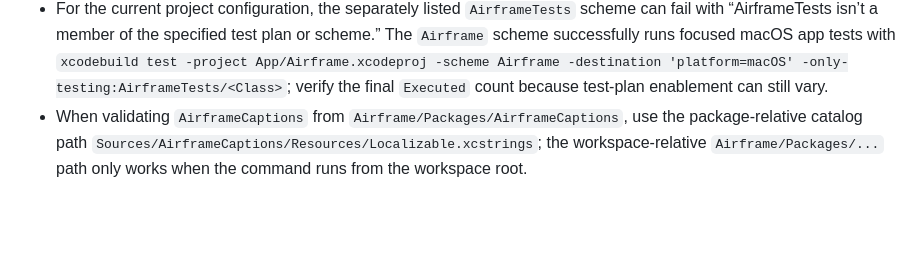
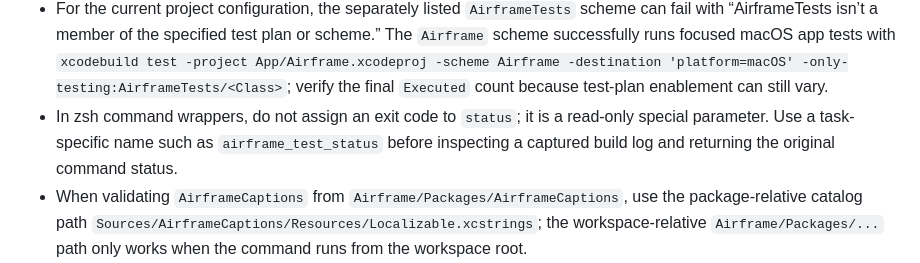
Before and after one commit to danielkbx/airframe_workspace, a Markdown page: .agents/TOOLING.md, the part around the change. GitHub-like rendering; blank space fills up the shorter version.

```diff
--- a/.agents/TOOLING.md
+++ b/.agents/TOOLING.md
@@ -304,6 +304,7 @@ Agents must update this file proactively when they learn a better command, workf
 - `AirframeTests` also runs on `-destination 'platform=macOS'`, which is much faster than the iOS simulator for pure logic tests; use `-only-testing:AirframeTests/<Class>` to scope.
 - Do not pass `CODE_SIGNING_ALLOWED=NO` when running macOS `AirframeUITests`. Xcode can leave `AirframeUITests-Runner.app` with an outer Apple signature but unsigned/copied test resources; `codesign --verify --deep --strict` then reports missing signed resources and macOS presents the runner as damaged. The DerivedData runner is disposable: remove it through the system prompt, then rebuild/run UI tests with normal signing. The flag remains suitable for non-UI tests and generic build verification.
 - For the current project configuration, the separately listed `AirframeTests` scheme can fail with “AirframeTests isn’t a member of the specified test plan or scheme.” The `Airframe` scheme successfully runs focused macOS app tests with `xcodebuild test -project App/Airframe.xcodeproj -scheme Airframe -destination 'platform=macOS' -only-testing:AirframeTests/<Class>`; verify the final `Executed` count because test-plan enablement can still vary.
+- In zsh command wrappers, do not assign an exit code to `status`; it is a read-only special parameter. Use a task-specific name such as `airframe_test_status` before inspecting a captured build log and returning the original command status.
 - When validating `AirframeCaptions` from `Airframe/Packages/AirframeCaptions`, use the package-relative catalog path `Sources/AirframeCaptions/Resources/Localizable.xcstrings`; the workspace-relative `Airframe/Packages/...` path only works when the command runs from the workspace root.
 - The Airframe scheme's default `xcodebuild build` configuration is Release. To launch a Debug app with `#if DEBUG` code, build with `-configuration Debug`; otherwise `Build/Products/Debug/Airframe.app` holds a stale binary from earlier `xcodebuild test` runs and silently runs old code.
 - macOS and generic iOS Release builds can run concurrently when each uses a distinct `-derivedDataPath` and redirects output to a separate log file. This avoids DerivedData contention and keeps post-completion warning/error inspection reliable.
```
Also changed, not shown: .agents/MEMORY.md (+1 -0 lines).
